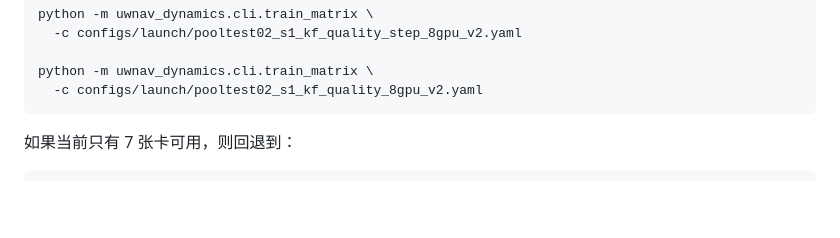
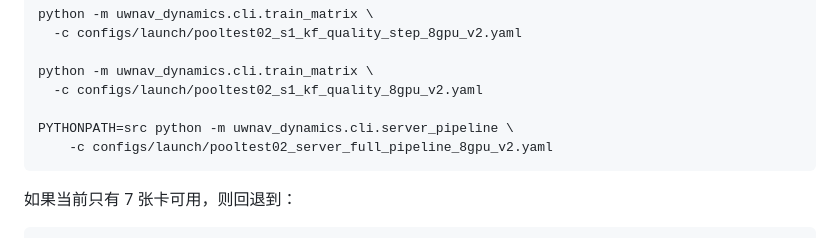
Before and after one commit to wyswang3/uwnav_dynamics, a Markdown page: docs/handover_guide.md, the part around the change. Rendered like a GitHub page; blank space fills up the shorter version.

Commit message:
update-for-handover

````diff
--- a/docs/handover_guide.md
+++ b/docs/handover_guide.md
@@ -189,6 +189,9 @@ python -m uwnav_dynamics.cli.train_matrix \
 
 python -m uwnav_dynamics.cli.train_matrix \
   -c configs/launch/pooltest02_s1_kf_quality_8gpu_v2.yaml
+
+PYTHONPATH=src python -m uwnav_dynamics.cli.server_pipeline \
+    -c configs/launch/pooltest02_server_full_pipeline_8gpu_v2.yaml
 ```
 
 如果当前只有 7 张卡可用，则回退到：
````
